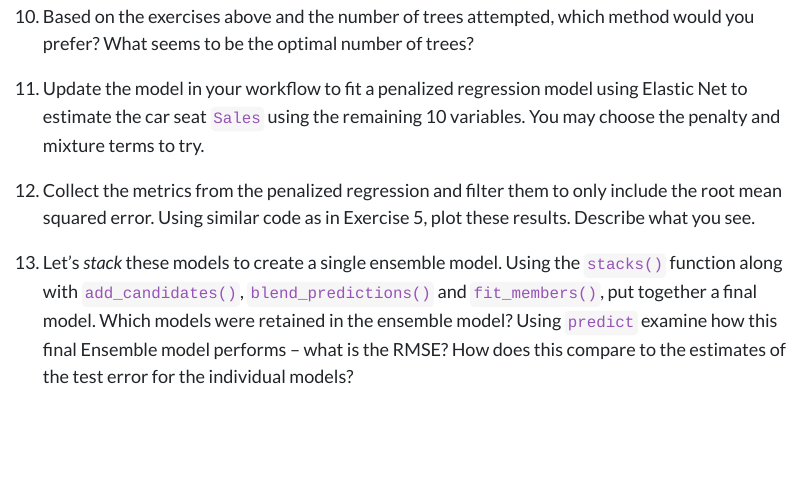
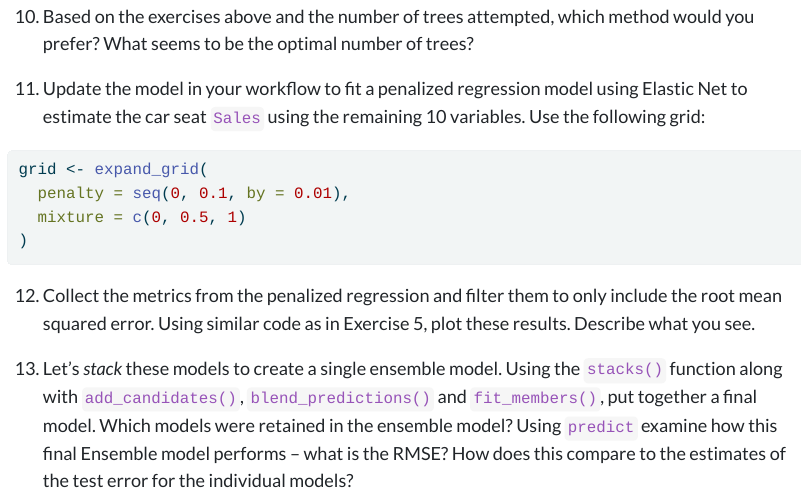
Before and after one commit to sta-363-s23/labs, a Quarto document (06-ensemble.qmd): the page in a window 1100 px wide, from 2490 px down. The pictures show the output file 06-ensemble.html that the author committed with the source, opened offline.

Commit message:
Use grid

````diff
--- a/06-ensemble.qmd
+++ b/06-ensemble.qmd
@@ -105,7 +105,14 @@ ggplot(---, aes(x = trees, y = mean)) +
 
 10. Based on the exercises above and the number of trees attempted, which method would you prefer? What seems to be the optimal number of trees?
 
-11. Update the model in your workflow to fit a penalized regression model using Elastic Net to estimate the car seat `Sales` using the remaining 10 variables. You may choose the penalty and mixture terms to try.
+11. Update the model in your workflow to fit a penalized regression model using Elastic Net to estimate the car seat `Sales` using the remaining 10 variables. Use the following grid:
+
+```{r}
+grid <- expand_grid(
+  penalty = seq(0, 0.1, by = 0.01),
+  mixture = c(0, 0.5, 1)
+)
+```
 
 12. Collect the metrics from the penalized regression and filter them to only include the root mean squared error. Using similar code as in Exercise 5, plot these results. Describe what you see.
 
````
Also changed, not shown: 06-ensemble.html.
